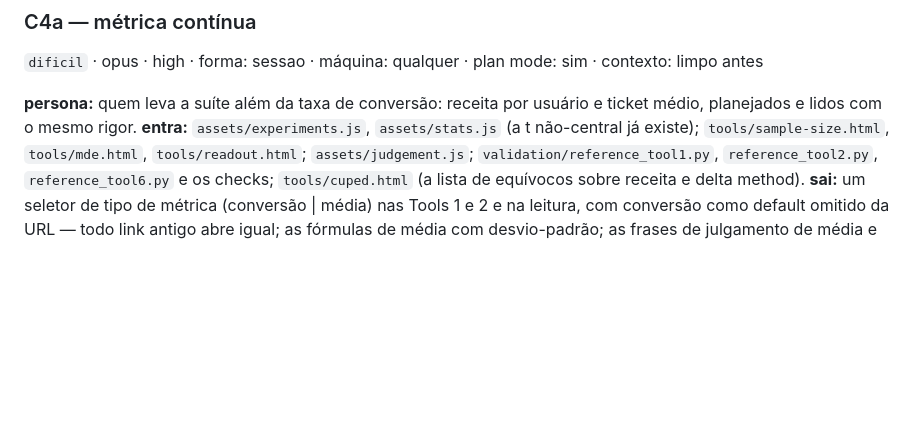
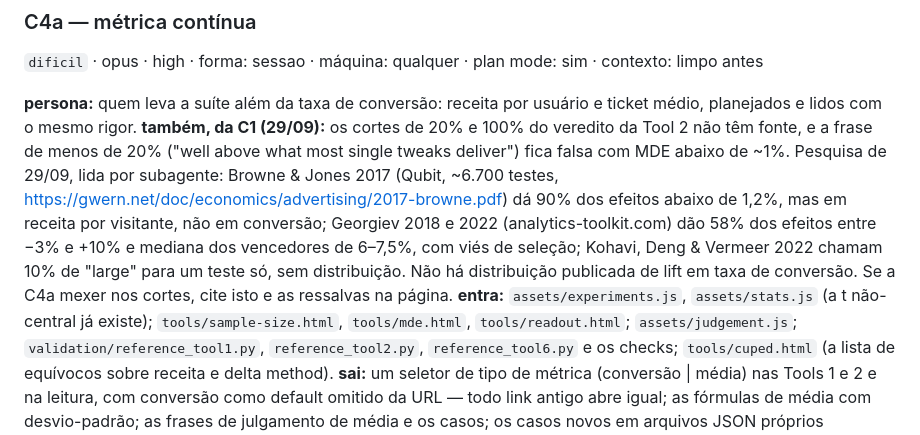
Before and after one commit to IgorLima-py/experiment-calculators, a Markdown page: docs/ROADMAP.md, the part around the change. Rendered like a GitHub page; blank space fills up the shorter version.

```diff
--- a/docs/ROADMAP.md
+++ b/docs/ROADMAP.md
@@ -252,6 +252,15 @@ fixa; a função da frase e os casos; casos de casamento de momentos no `referen
 
 **persona:** quem leva a suíte além da taxa de conversão: receita por usuário e ticket médio,
 planejados e lidos com o mesmo rigor.
+**também, da C1 (29/09):** os cortes de 20% e 100% do veredito da Tool 2 não têm fonte, e a
+frase de menos de 20% ("well above what most single tweaks deliver") fica falsa com MDE abaixo de
+~1%. Pesquisa de 29/09, lida por subagente: Browne & Jones 2017 (Qubit, ~6.700 testes,
+https://gwern.net/doc/economics/advertising/2017-browne.pdf) dá 90% dos efeitos abaixo de 1,2%,
+mas em receita por visitante, não em conversão; Georgiev 2018 e 2022 (analytics-toolkit.com) dão
+58% dos efeitos entre −3% e +10% e mediana dos vencedores de 6–7,5%, com viés de seleção;
+Kohavi, Deng & Vermeer 2022 chamam 10% de "large" para um teste só, sem distribuição. Não há
+distribuição publicada de lift em taxa de conversão. Se a C4a mexer nos cortes, cite isto e as
+ressalvas na página.
 **entra:** `assets/experiments.js`, `assets/stats.js` (a t não-central já existe);
 `tools/sample-size.html`, `tools/mde.html`, `tools/readout.html`; `assets/judgement.js`;
 `validation/reference_tool1.py`, `reference_tool2.py`, `reference_tool6.py` e os checks;
```
Also changed, not shown: docs/STATUS.md (+14 -15 lines).
